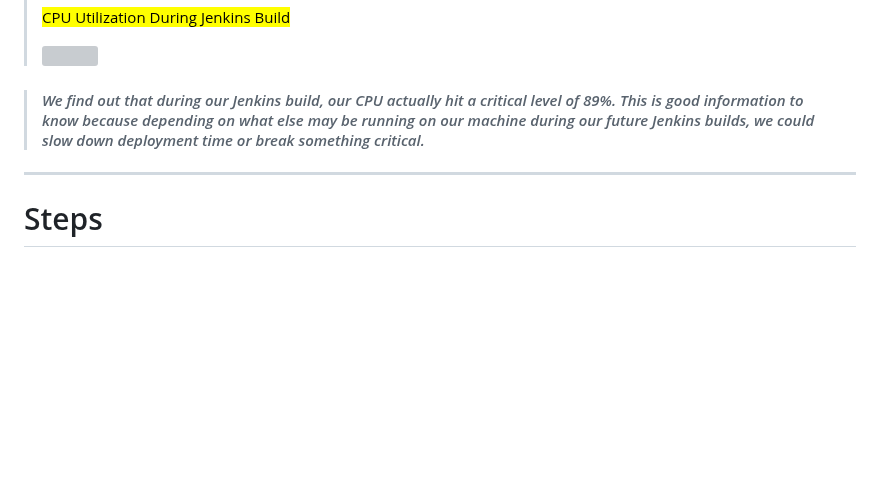
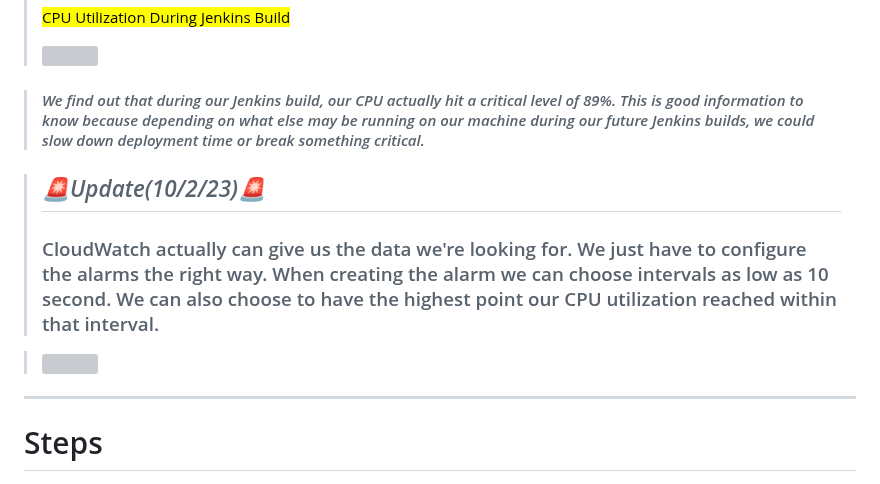
Before and after one commit to djtoler/Deploying-a-Python-App-onto-EC2-with-Nginx, a Markdown page: README.md, the part around the change. GitHub-like rendering; blank space fills up the shorter version; grey boxes are pictures that could not be loaded.

```diff
--- a/README.md
+++ b/README.md
@@ -45,6 +45,10 @@ ___
 
 > #### _We find out that during our Jenkins build, our CPU actually hit a critical level of 89%. This is good information to know because depending on what else may be running on our machine during our future Jenkins builds, we could slow down deployment time or break something critical._
 
+> ## _🚨Update(10/2/23)🚨_
+> ### CloudWatch actually can give us the data we're looking for. We just have to configure the alarms the right way. When creating the alarm we can choose intervals as low as 10 second. We can also choose to have the highest point our CPU utilization reached within that interval.
+
+> <p align="left"><img src="https://github.com/djtoler/Deployment4___Nginx_Jenkins/blob/main/assets/Screenshot%202023-10-02%20at%2010.52.46%20AM.png" width="50%"></p>
 ___
 
 # Steps
```
